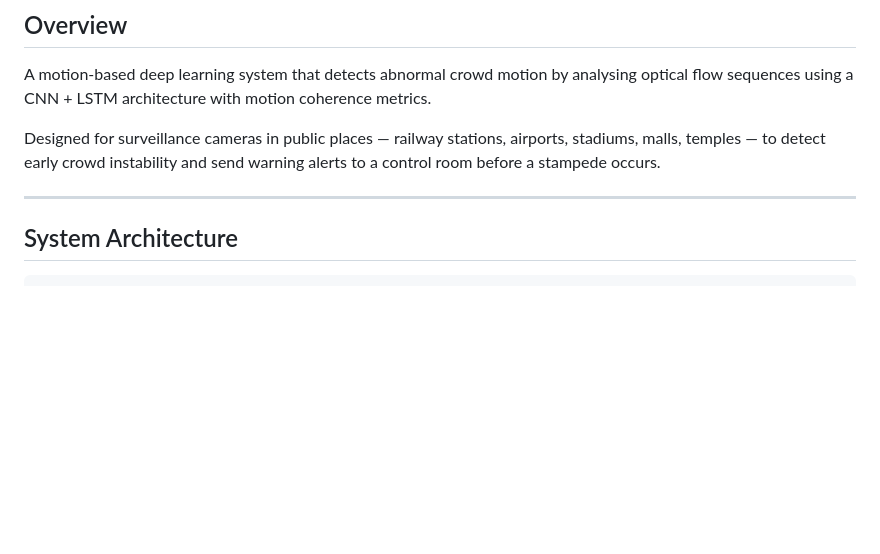
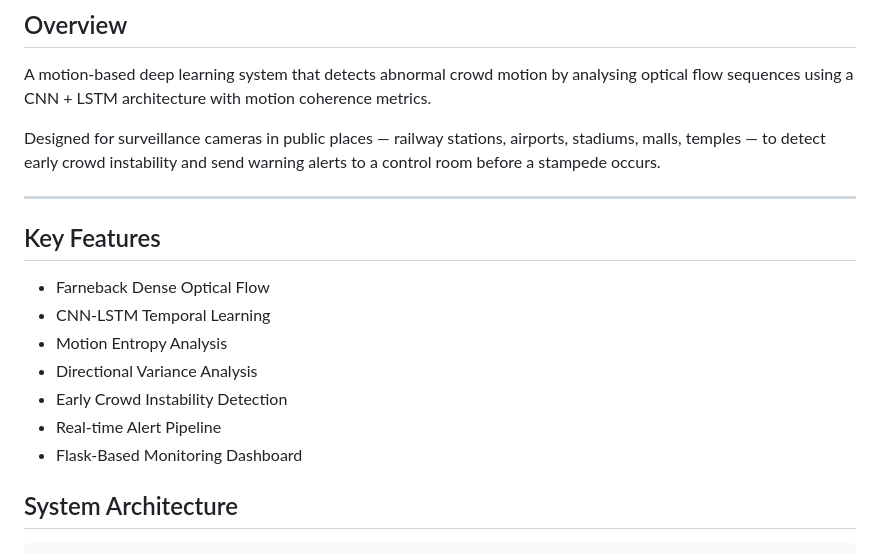
Before and after one commit to diviyaprakash/crowd_instability_detection, a Markdown page: README.md, the part around the change. Drawn GitHub-style; blank space fills up the shorter version.

```diff
--- a/README.md
+++ b/README.md
@@ -13,6 +13,16 @@ stadiums, malls, temples — to detect early crowd instability and send warning
 to a control room before a stampede occurs.
 
 ---
+
+## Key Features
+
+- Farneback Dense Optical Flow
+- CNN-LSTM Temporal Learning
+- Motion Entropy Analysis
+- Directional Variance Analysis
+- Early Crowd Instability Detection
+- Real-time Alert Pipeline
+- Flask-Based Monitoring Dashboard
 
 ## System Architecture
 
```
